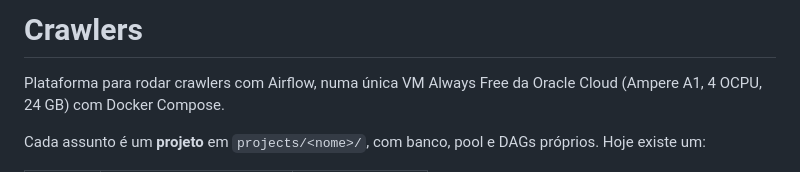
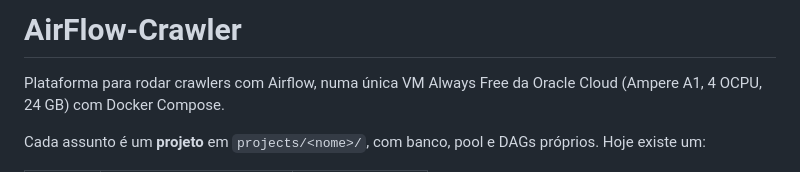
Before and after one commit to thetabelini/AirFlow-Crawler, a Markdown page: README.md, the part around the change. GitHub-like rendering.

Commit message:
README: título com o novo nome do repositório

```diff
--- a/README.md
+++ b/README.md
@@ -1,4 +1,4 @@
-# Crawlers
+# AirFlow-Crawler
 
 Plataforma para rodar crawlers com Airflow, numa única VM Always Free da Oracle Cloud (Ampere A1, 4 OCPU, 24 GB) com Docker Compose.
 
```
